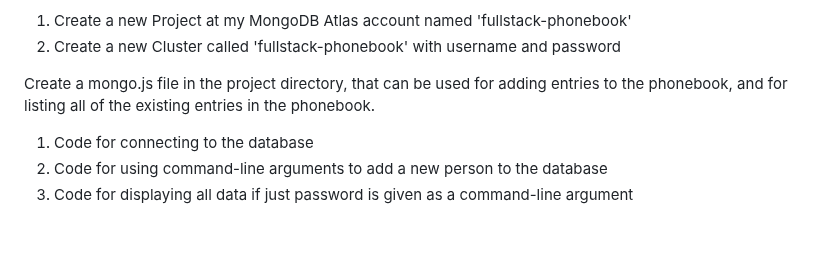
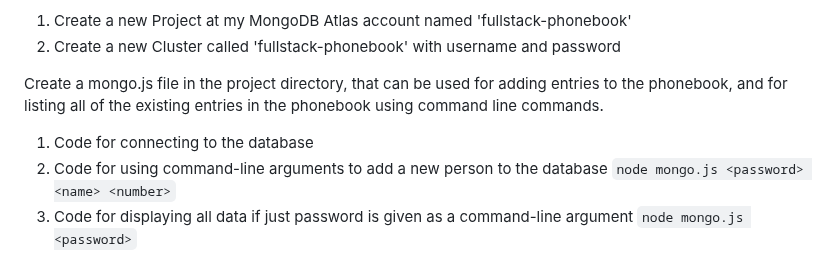
Before and after one commit to terrifricker/fullstack-phonebook-backend, a Markdown page: README.md, the part around the change. GitHub-like rendering; blank space fills up the shorter version.

```diff
--- a/README.md
+++ b/README.md
@@ -83,7 +83,9 @@ Create a cloud-based MongoDB database for the phonebook application with MongoDB
 1. Create a new Project at my MongoDB Atlas account named 'fullstack-phonebook'
 2. Create a new Cluster called 'fullstack-phonebook' with username and password
 
-Create a mongo.js file in the project directory, that can be used for adding entries to the phonebook, and for listing all of the existing entries in the phonebook.
+Create a mongo.js file in the project directory, that can be used for adding entries to the phonebook, and for listing all of the existing entries in the phonebook using command line commands.
 1. Code for connecting to the database
 2. Code for using command-line arguments to add a new person to the database
+    `node mongo.js <password> <name> <number>`
 3. Code for displaying all data if just password is given as a command-line argument
+    `node mongo.js <password>`
```
